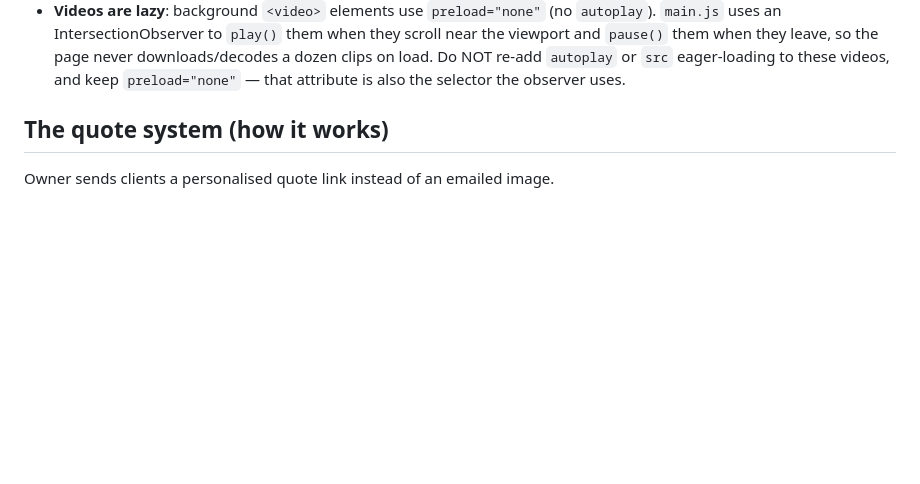
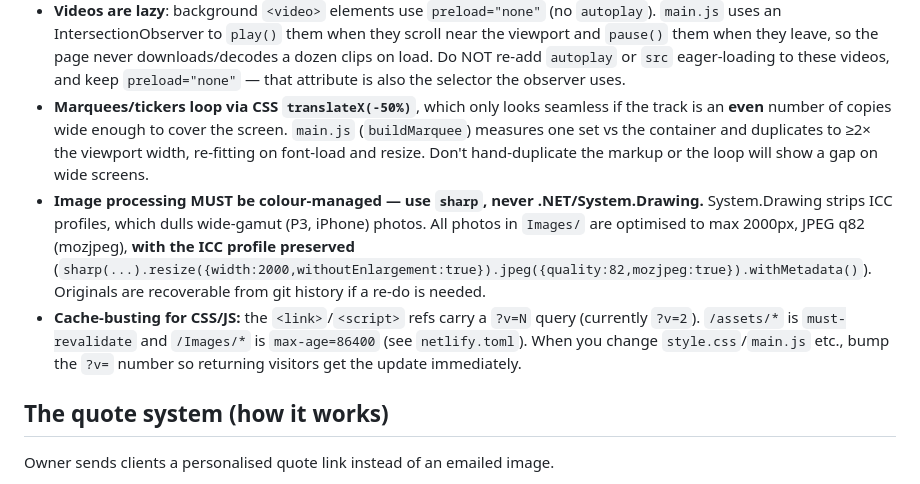
Before and after one commit to jaydenmistry713-jpg/sweetst, a Markdown page: CLAUDE.md, the part around one of its changes. GitHub-like rendering; blank space fills up the shorter version.

```diff
--- a/CLAUDE.md
+++ b/CLAUDE.md
@@ -75,6 +81,20 @@ Deployed on **Netlify** at `https://sweetst.co.uk`.
   viewport and `pause()` them when they leave, so the page never downloads/decodes a dozen
   clips on load. Do NOT re-add `autoplay` or `src` eager-loading to these videos, and keep
   `preload="none"` — that attribute is also the selector the observer uses.
+- **Marquees/tickers loop via CSS `translateX(-50%)`**, which only looks seamless if the
+  track is an **even** number of copies wide enough to cover the screen. `main.js`
+  (`buildMarquee`) measures one set vs the container and duplicates to ≥2× the viewport
+  width, re-fitting on font-load and resize. Don't hand-duplicate the markup or the loop
+  will show a gap on wide screens.
+- **Image processing MUST be colour-managed — use `sharp`, never .NET/System.Drawing.**
+  System.Drawing strips ICC profiles, which dulls wide-gamut (P3, iPhone) photos. All
+  photos in `Images/` are optimised to max 2000px, JPEG q82 (mozjpeg), **with the ICC
+  profile preserved** (`sharp(...).resize({width:2000,withoutEnlargement:true}).jpeg({quality:82,mozjpeg:true}).withMetadata()`).
+  Originals are recoverable from git history if a re-do is needed.
+- **Cache-busting for CSS/JS:** the `<link>`/`<script>` refs carry a `?v=N` query
+  (currently `?v=2`). `/assets/*` is `must-revalidate` and `/Images/*` is `max-age=86400`
+  (see `netlify.toml`). When you change `style.css`/`main.js` etc., bump the `?v=` number so
+  returning visitors get the update immediately.
 
 ## The quote system (how it works)
 
```
Also changed, not shown: other parts of CLAUDE.md (+47 -17 lines).
